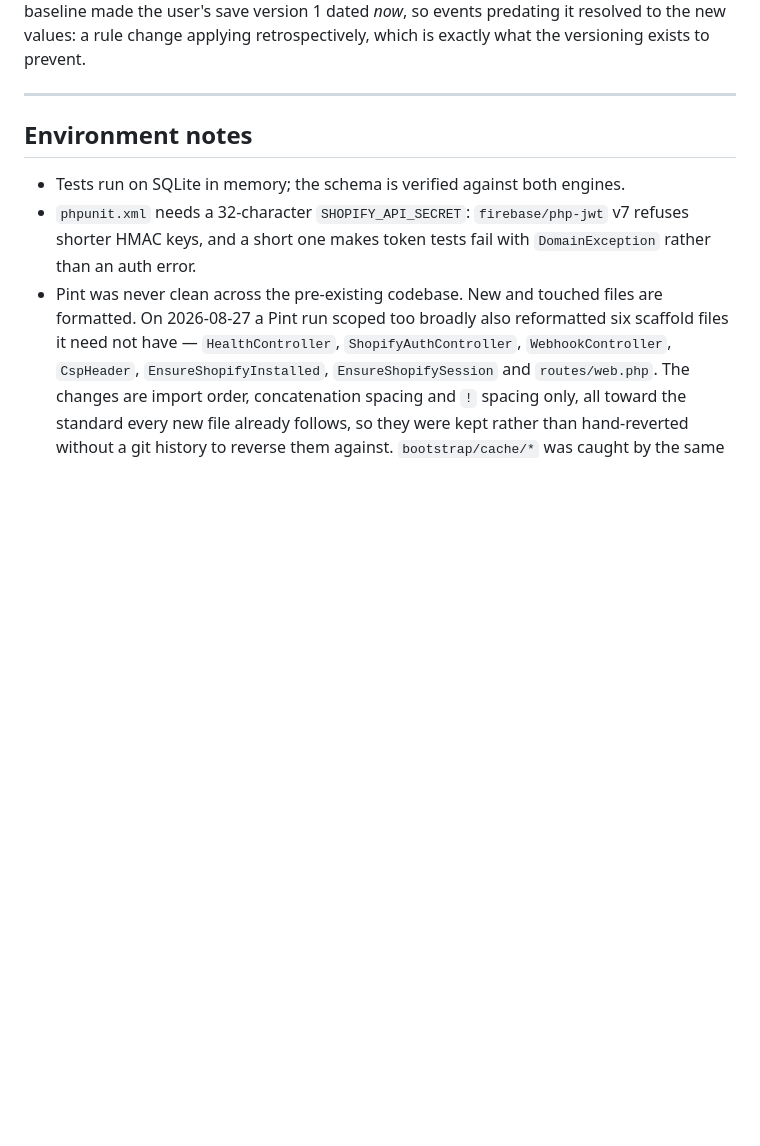
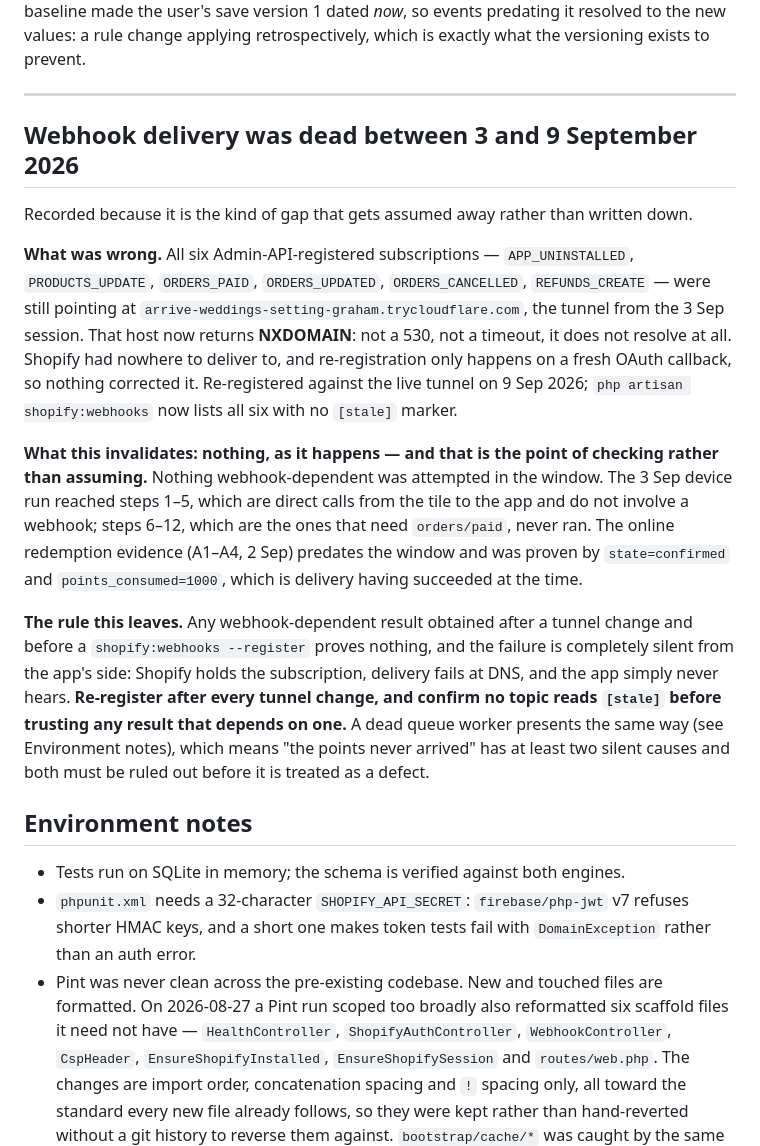
Before and after one commit to ashish23agr/osc-loyalty-app, a Markdown page: PROGRESS.md, the part around the change. Drawn GitHub-style; blank space fills up the shorter version.

Commit message:
Record that webhook delivery was dead from 3 to 9 September
All six Admin-API-registered subscriptions still pointed at the 3 Sep tunnel,
which now returns NXDOMAIN - not a 530, not a timeout, it does not resolve.
Shopify had nowhere to deliver to, and re-registration only happens on a fresh
OAuth callback, so nothing corrected it. Re-registered against the live tunnel;
no topic reads [stale] any more.

It invalidates nothing, which is worth writing down rather than assuming. The
3 Sep device run reached steps 1-5, which are direct tile-to-app calls with no
webhook involved, and steps 6-12 never ran. The online redemption evidence
predates the window and was proven by state=confirmed with points_consumed=1000,
which is delivery having succeeded at the time.

The rule it leaves is the reason for the entry: any webhook-dependent result
obtained after a tunnel change and before a --register proves nothing, and the
failure is silent from the app's side. A dead queue worker presents identically,
so "the points never arrived" now has two known silent causes and both have to
be ruled out before it is treated as a defect.

shopify.app.toml and the tile's APP_URL are deliberately left uncommitted:
tunnel values churn, and a stale APP_URL diff is what cost time this morning
working out which tunnel was live.

Co-Authored-By: Claude Opus 5 (1M context) <noreply@anthropic.com>

```diff
--- a/PROGRESS.md
+++ b/PROGRESS.md
@@ -1554,6 +1554,38 @@ saving rules on a shop with no baseline made the user's save version 1 dated
 retrospectively, which is exactly what the versioning exists to prevent.
 
 ---
+
+## Webhook delivery was dead between 3 and 9 September 2026
+
+Recorded because it is the kind of gap that gets assumed away rather than
+written down.
+
+**What was wrong.** All six Admin-API-registered subscriptions — `APP_UNINSTALLED`,
+`PRODUCTS_UPDATE`, `ORDERS_PAID`, `ORDERS_UPDATED`, `ORDERS_CANCELLED`,
+`REFUNDS_CREATE` — were still pointing at
+`arrive-weddings-setting-graham.trycloudflare.com`, the tunnel from the 3 Sep
+session. That host now returns **NXDOMAIN**: not a 530, not a timeout, it does
+not resolve at all. Shopify had nowhere to deliver to, and re-registration only
+happens on a fresh OAuth callback, so nothing corrected it. Re-registered
+against the live tunnel on 9 Sep 2026; `php artisan shopify:webhooks` now lists
+all six with no `[stale]` marker.
+
+**What this invalidates: nothing, as it happens — and that is the point of
+checking rather than assuming.** Nothing webhook-dependent was attempted in the
+window. The 3 Sep device run reached steps 1–5, which are direct calls from the
+tile to the app and do not involve a webhook; steps 6–12, which are the ones
+that need `orders/paid`, never ran. The online redemption evidence (A1–A4,
+2 Sep) predates the window and was proven by `state=confirmed` and
+`points_consumed=1000`, which is delivery having succeeded at the time.
+
+**The rule this leaves.** Any webhook-dependent result obtained after a tunnel
+change and before a `shopify:webhooks --register` proves nothing, and the failure
+is completely silent from the app's side: Shopify holds the subscription,
+delivery fails at DNS, and the app simply never hears. **Re-register after every
+tunnel change, and confirm no topic reads `[stale]` before trusting any result
+that depends on one.** A dead queue worker presents the same way (see
+Environment notes), which means "the points never arrived" has at least two
+silent causes and both must be ruled out before it is treated as a defect.
 
 ## Environment notes
 
```
